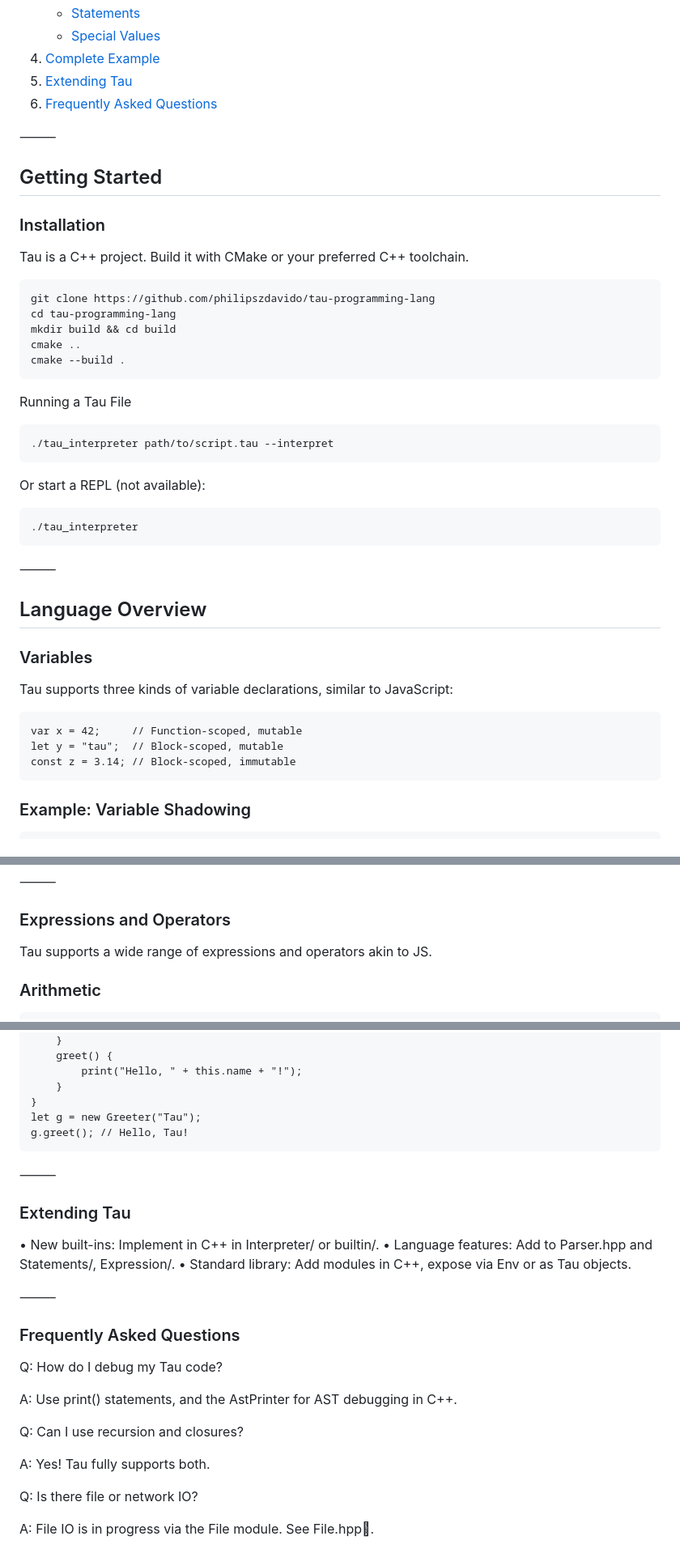
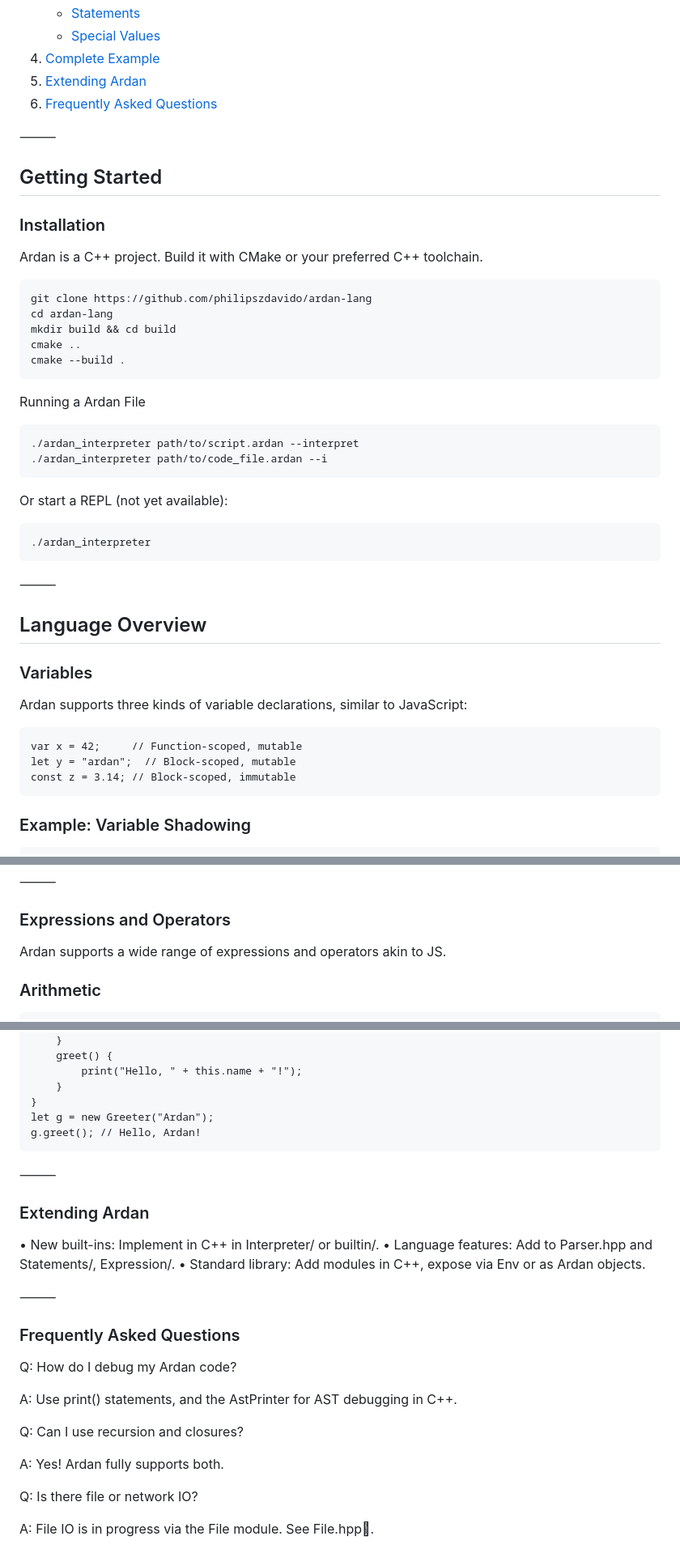
Before and after one commit to ardan-lang/ardan-lang, a Markdown page: README.md, 3 parts joined by grey strips. Shown at 81% size. Drawn GitHub-style.

````diff
--- a/README.md
+++ b/README.md
@@ -38,7 +38,7 @@ Tau is a modern, JavaScript-inspired programming language, implemented in C++. I
     - [Statements](#statements)
     - [Special Values](#special-values)
 4. [Complete Example](#complete-example)
-5. [Extending Tau](#extending-tau)
+5. [Extending Ardan](#extending-ardan)
 6. [Frequently Asked Questions](#frequently-asked-questions)
 
 ⸻
@@ -47,26 +47,27 @@ Tau is a modern, JavaScript-inspired programming language, implemented in C++. I
 
 ### Installation
 
-Tau is a C++ project. Build it with CMake or your preferred C++ toolchain.
+Ardan is a C++ project. Build it with CMake or your preferred C++ toolchain.
 
 ```sh
-git clone https://github.com/philipszdavido/tau-programming-lang
-cd tau-programming-lang
+git clone https://github.com/philipszdavido/ardan-lang
+cd ardan-lang
 mkdir build && cd build
 cmake ..
 cmake --build .
 ```
 
-Running a Tau File
+Running a Ardan File
 
 ```
-./tau_interpreter path/to/script.tau --interpret
+./ardan_interpreter path/to/script.ardan --interpret
+./ardan_interpreter path/to/code_file.ardan --i
 ```
 
-Or start a REPL (not available):
+Or start a REPL (not yet available):
 
 ```
-./tau_interpreter
+./ardan_interpreter
 ```
 
 ⸻
@@ -75,11 +76,11 @@ Or start a REPL (not available):
 
 ### Variables
 
-Tau supports three kinds of variable declarations, similar to JavaScript:
+Ardan supports three kinds of variable declarations, similar to JavaScript:
 
 ```
 var x = 42;     // Function-scoped, mutable
-let y = "tau";  // Block-scoped, mutable
+let y = "ardan";  // Block-scoped, mutable
 const z = 3.14; // Block-scoped, immutable
 ```
 
@@ -145,7 +146,7 @@ print(user.name); // "Alice"
 
 ### Expressions and Operators
 
-Tau supports a wide range of expressions and operators akin to JS.
+Ardan supports a wide range of expressions and operators akin to JS.
 
 ### Arithmetic
 
@@ -514,29 +515,29 @@ class Greeter {
         print("Hello, " + this.name + "!");
     }
 }
-let g = new Greeter("Tau");
-g.greet(); // Hello, Tau!
+let g = new Greeter("Ardan");
+g.greet(); // Hello, Ardan!
 ```
 
 ⸻
 
-### Extending Tau
+### Extending Ardan
 
 • New built-ins: Implement in C++ in Interpreter/ or builtin/.
 • Language features: Add to Parser.hpp and Statements/, Expression/.
-• Standard library: Add modules in C++, expose via Env or as Tau objects.
+• Standard library: Add modules in C++, expose via Env or as Ardan objects.
 
 ⸻
 
 ### Frequently Asked Questions
 
-Q: How do I debug my Tau code?
+Q: How do I debug my Ardan code?
 
 A: Use print() statements, and the AstPrinter for AST debugging in C++.
 
 Q: Can I use recursion and closures?
 
-A: Yes! Tau fully supports both.
+A: Yes! Ardan fully supports both.
 
 Q: Is there file or network IO?
 
````
Also changed, not shown: other parts of README.md (+10 -10 lines), tau-programming-lang/Documentation.docc/Documentation.md (+28 -27 lines).
